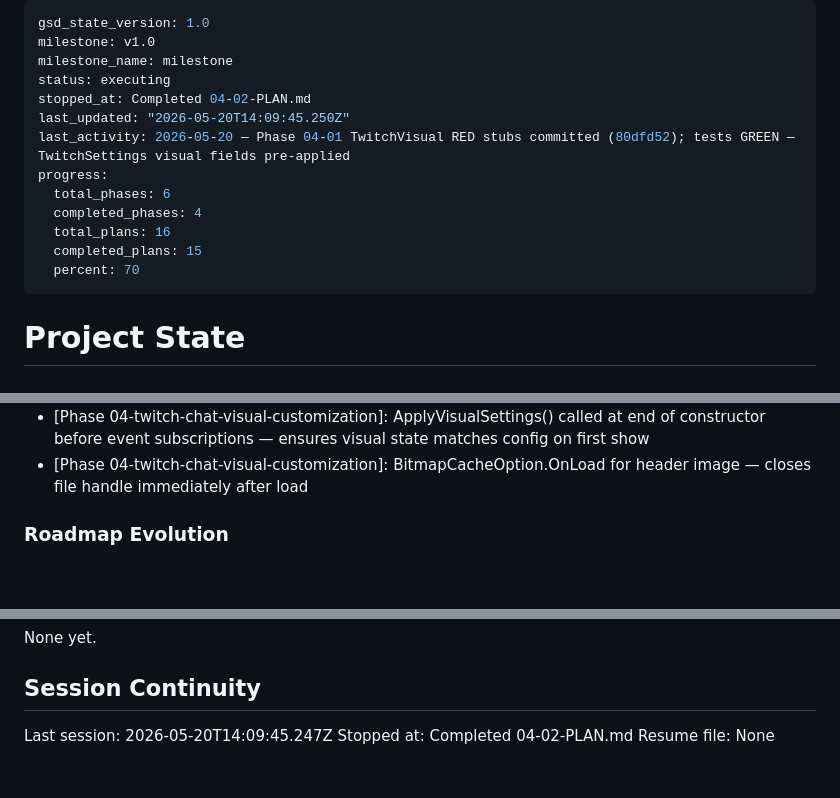
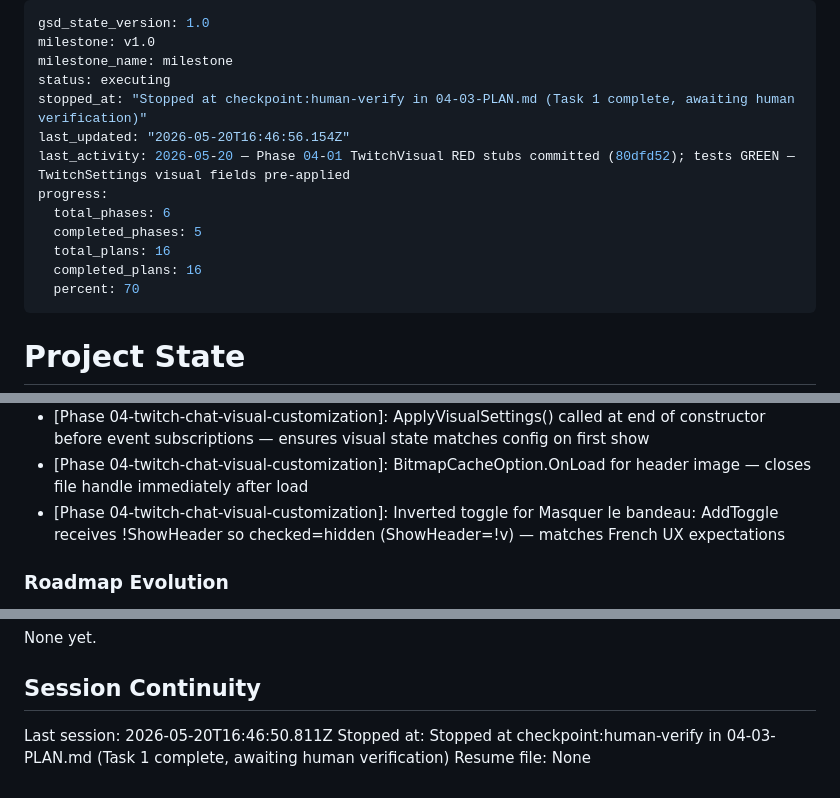
Before and after one commit to RomainRssl/DouzeAssistanceOverlay, a Markdown page: .planning/STATE.md, 3 parts joined by grey strips. Rendered like a GitHub page; blank space fills up the shorter version.

Commit message:
docs(04-03): checkpoint human-verify — Task 1 complete, visual controls in MainWindow
- SUMMARY.md created for plan 04-03
- STATE.md updated: stopped at checkpoint:human-verify, decision logged
- ROADMAP.md updated: Phase 4 plan progress updated to 3/3 summaries

Co-Authored-By: Claude Sonnet 4.6 <noreply@anthropic.com>

```diff
--- a/.planning/STATE.md
+++ b/.planning/STATE.md
@@ -3,14 +3,14 @@ gsd_state_version: 1.0
 milestone: v1.0
 milestone_name: milestone
 status: executing
-stopped_at: Completed 04-02-PLAN.md
-last_updated: "2026-05-20T14:09:45.250Z"
+stopped_at: "Stopped at checkpoint:human-verify in 04-03-PLAN.md (Task 1 complete, awaiting human verification)"
+last_updated: "2026-05-20T16:46:56.154Z"
 last_activity: 2026-05-20 — Phase 04-01 TwitchVisual RED stubs committed (80dfd52); tests GREEN — TwitchSettings visual fields pre-applied
 progress:
   total_phases: 6
-  completed_phases: 4
+  completed_phases: 5
   total_plans: 16
-  completed_plans: 15
+  completed_plans: 16
   percent: 70
 ---
 
@@ -110,6 +110,7 @@ Recent decisions affecting current work:
 - [Phase 04-twitch-chat-visual-customization]: Sentinel '' (empty string) for color fields — overlay interprets empty as use theme default
 - [Phase 04-twitch-chat-visual-customization]: ApplyVisualSettings() called at end of constructor before event subscriptions — ensures visual state matches config on first show
 - [Phase 04-twitch-chat-visual-customization]: BitmapCacheOption.OnLoad for header image — closes file handle immediately after load
+- [Phase 04-twitch-chat-visual-customization]: Inverted toggle for Masquer le bandeau: AddToggle receives !ShowHeader so checked=hidden (ShowHeader=!v) — matches French UX expectations
 
 ### Roadmap Evolution
 
@@ -128,6 +129,6 @@ None yet.
 
 ## Session Continuity
 
-Last session: 2026-05-20T14:09:45.247Z
-Stopped at: Completed 04-02-PLAN.md
+Last session: 2026-05-20T16:46:50.811Z
+Stopped at: Stopped at checkpoint:human-verify in 04-03-PLAN.md (Task 1 complete, awaiting human verification)
 Resume file: None
```
Also changed, not shown: .planning/ROADMAP.md (+1 -1 lines), 1 other file.
